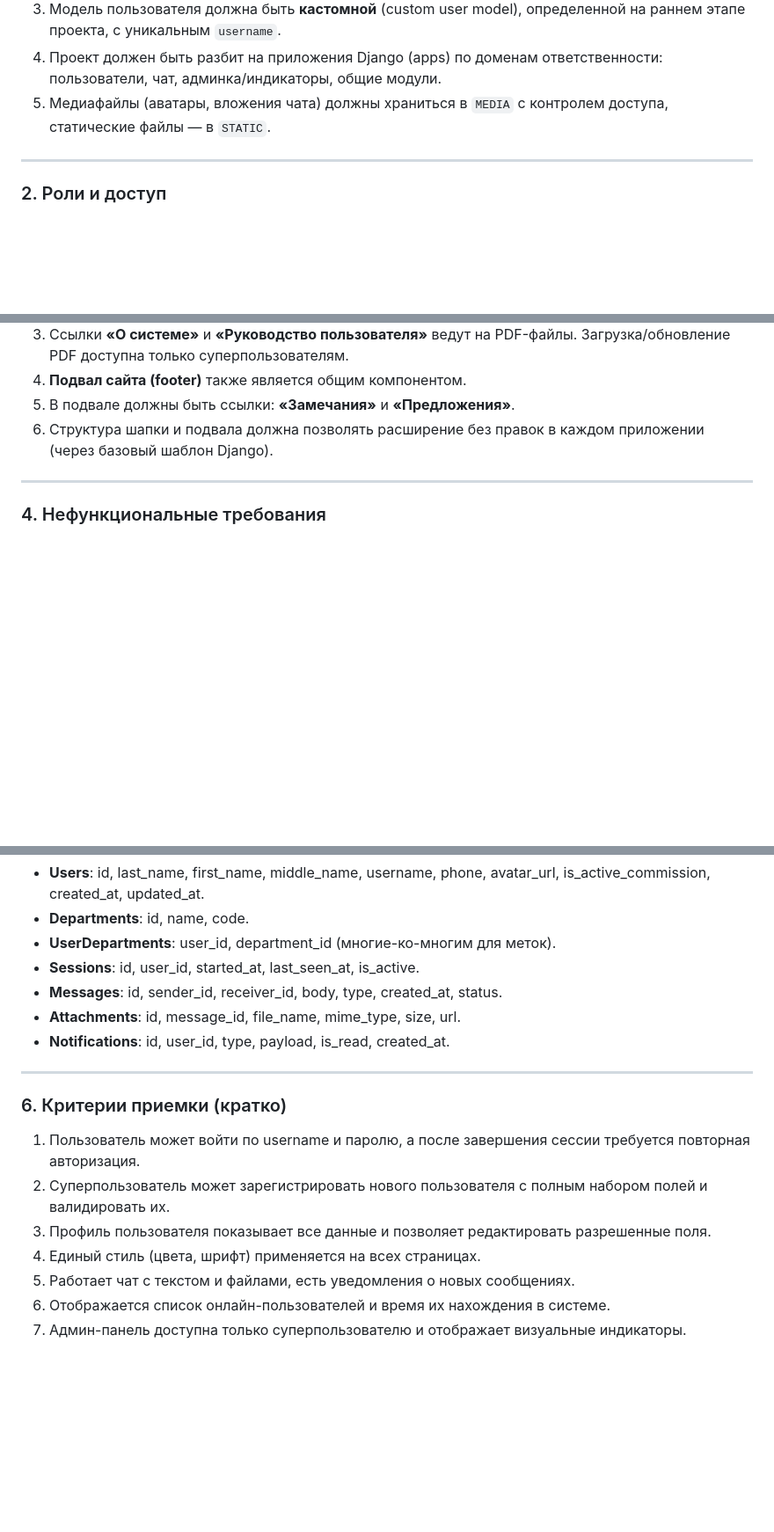
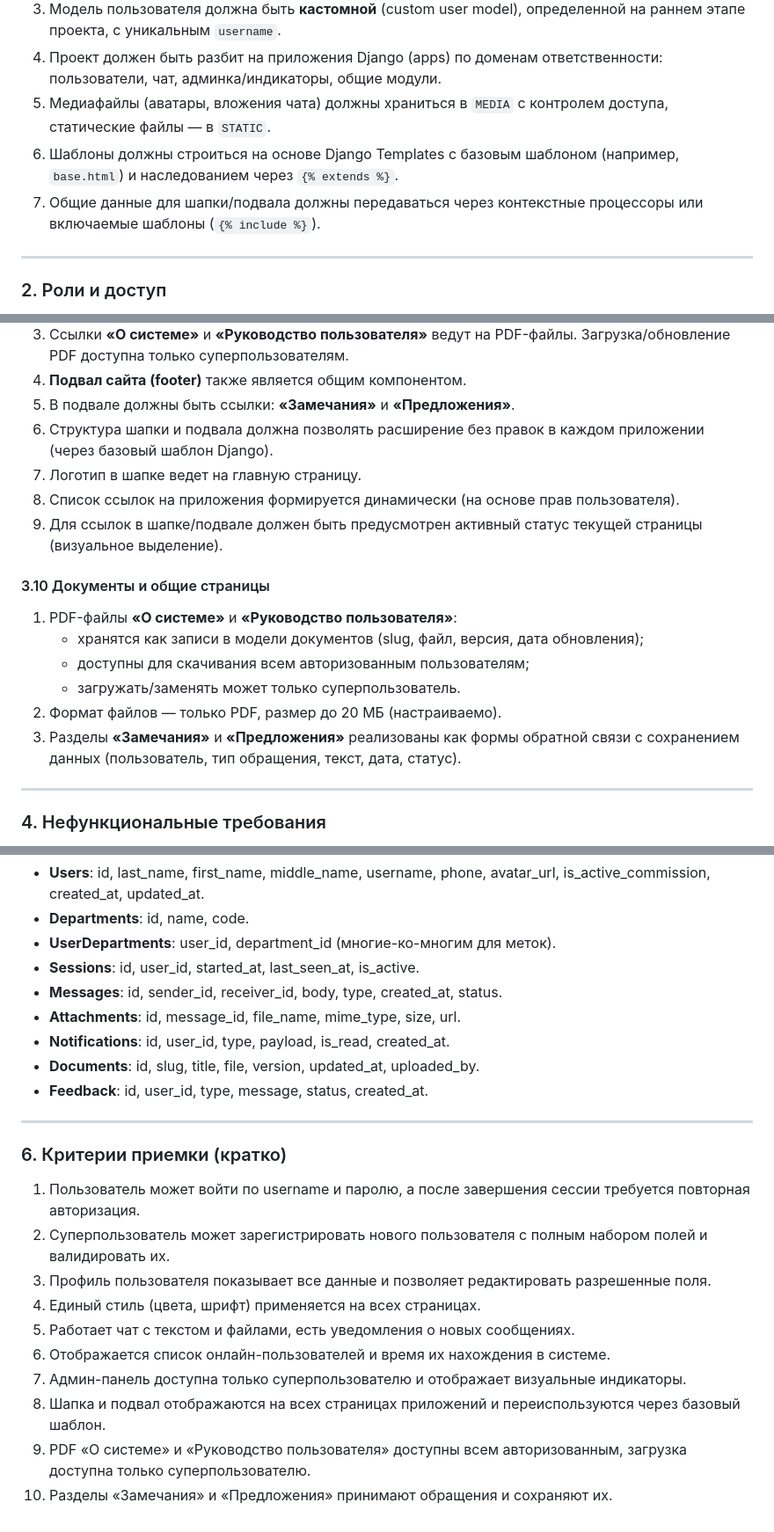
Before and after one commit to romdomdom22882/Distance_AviaMechLab, a Markdown page: TECHNICAL_SPECIFICATION.md, 3 parts joined by grey strips. Shown at 88% size. Drawn GitHub-style; blank space fills up the shorter version.

Commit message:
Expand header, footer, and documents spec
Co-authored-by: jayson3c7f4ue <jayson3c7f4ue@hotmail.com>

```diff
--- a/TECHNICAL_SPECIFICATION.md
+++ b/TECHNICAL_SPECIFICATION.md
@@ -32,6 +32,10 @@
    ответственности: пользователи, чат, админка/индикаторы, общие модули.
 5. Медиафайлы (аватары, вложения чата) должны храниться в `MEDIA` с контролем
    доступа, статические файлы — в `STATIC`.
+6. Шаблоны должны строиться на основе Django Templates с базовым шаблоном
+   (например, `base.html`) и наследованием через `{% extends %}`.
+7. Общие данные для шапки/подвала должны передаваться через контекстные
+   процессоры или включаемые шаблоны (`{% include %}`).
 
 ---
 
@@ -164,6 +168,20 @@
 5. В подвале должны быть ссылки: **«Замечания»** и **«Предложения»**.
 6. Структура шапки и подвала должна позволять расширение без правок
    в каждом приложении (через базовый шаблон Django).
+7. Логотип в шапке ведет на главную страницу.
+8. Список ссылок на приложения формируется динамически
+   (на основе прав пользователя).
+9. Для ссылок в шапке/подвале должен быть предусмотрен активный статус
+   текущей страницы (визуальное выделение).
+
+#### 3.10 Документы и общие страницы
+1. PDF-файлы **«О системе»** и **«Руководство пользователя»**:
+   - хранятся как записи в модели документов (slug, файл, версия, дата обновления);
+   - доступны для скачивания всем авторизованным пользователям;
+   - загружать/заменять может только суперпользователь.
+2. Формат файлов — только PDF, размер до 20 МБ (настраиваемо).
+3. Разделы **«Замечания»** и **«Предложения»** реализованы как формы обратной связи
+   с сохранением данных (пользователь, тип обращения, текст, дата, статус).
 
 ---
 
@@ -190,6 +208,8 @@
 - **Messages**: id, sender_id, receiver_id, body, type, created_at, status.
 - **Attachments**: id, message_id, file_name, mime_type, size, url.
 - **Notifications**: id, user_id, type, payload, is_read, created_at.
+- **Documents**: id, slug, title, file, version, updated_at, uploaded_by.
+- **Feedback**: id, user_id, type, message, status, created_at.
 
 ---
 
@@ -205,3 +225,8 @@
 6. Отображается список онлайн-пользователей и время их нахождения в системе.
 7. Админ-панель доступна только суперпользователю и отображает визуальные
    индикаторы.
+8. Шапка и подвал отображаются на всех страницах приложений и
+   переиспользуются через базовый шаблон.
+9. PDF «О системе» и «Руководство пользователя» доступны всем
+   авторизованным, загрузка доступна только суперпользователю.
+10. Разделы «Замечания» и «Предложения» принимают обращения и сохраняют их.
```
